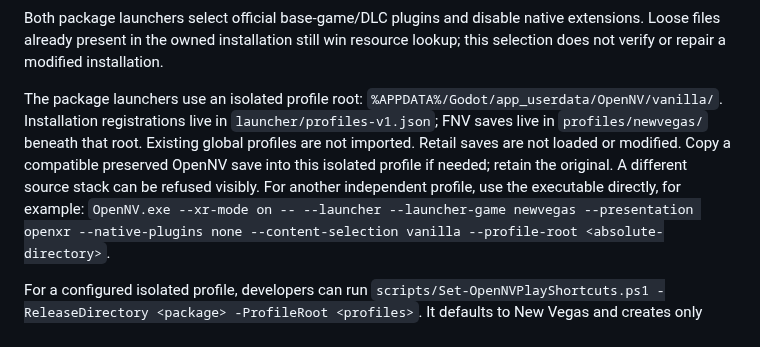
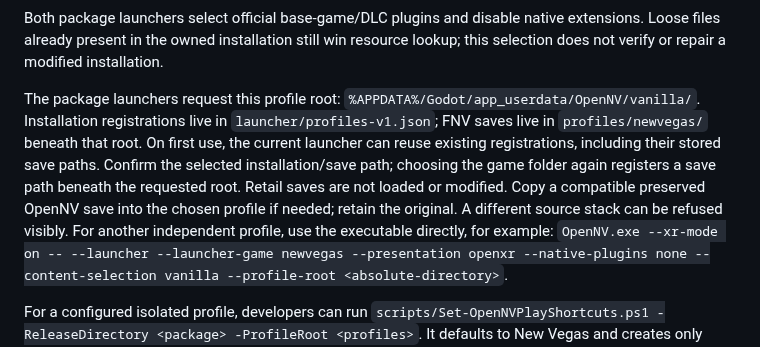
Before and after one commit to nikamigaming-create/OpenNV, a Markdown page: docs/playtest-candidate.md, the part around the change. Rendered like a GitHub page.

Commit message:
Describe current launcher registration reuse accurately

```diff
--- a/docs/playtest-candidate.md
+++ b/docs/playtest-candidate.md
@@ -41,12 +41,15 @@ Both package launchers select official base-game/DLC plugins and disable native
 extensions. Loose files already present in the owned installation still win
 resource lookup; this selection does not verify or repair a modified installation.
 
-The package launchers use an isolated profile root:
+The package launchers request this profile root:
 `%APPDATA%/Godot/app_userdata/OpenNV/vanilla/`. Installation registrations live in
 `launcher/profiles-v1.json`; FNV saves live in `profiles/newvegas/` beneath that
-root. Existing global profiles are not imported. Retail saves are not loaded or
-modified. Copy a compatible preserved OpenNV save into this isolated profile if
-needed; retain the original. A different source stack can be refused visibly.
+root. On first use, the current launcher can reuse existing registrations,
+including their stored save paths. Confirm the selected installation/save path;
+choosing the game folder again registers a save path beneath the requested root.
+Retail saves are not loaded or modified. Copy a compatible preserved OpenNV save
+into the chosen profile if needed; retain the original. A different source stack
+can be refused visibly.
 For another independent profile, use the executable directly, for example:
 `OpenNV.exe --xr-mode on -- --launcher --launcher-game newvegas --presentation openxr --native-plugins none --content-selection vanilla --profile-root <absolute-directory>`.
 
```
